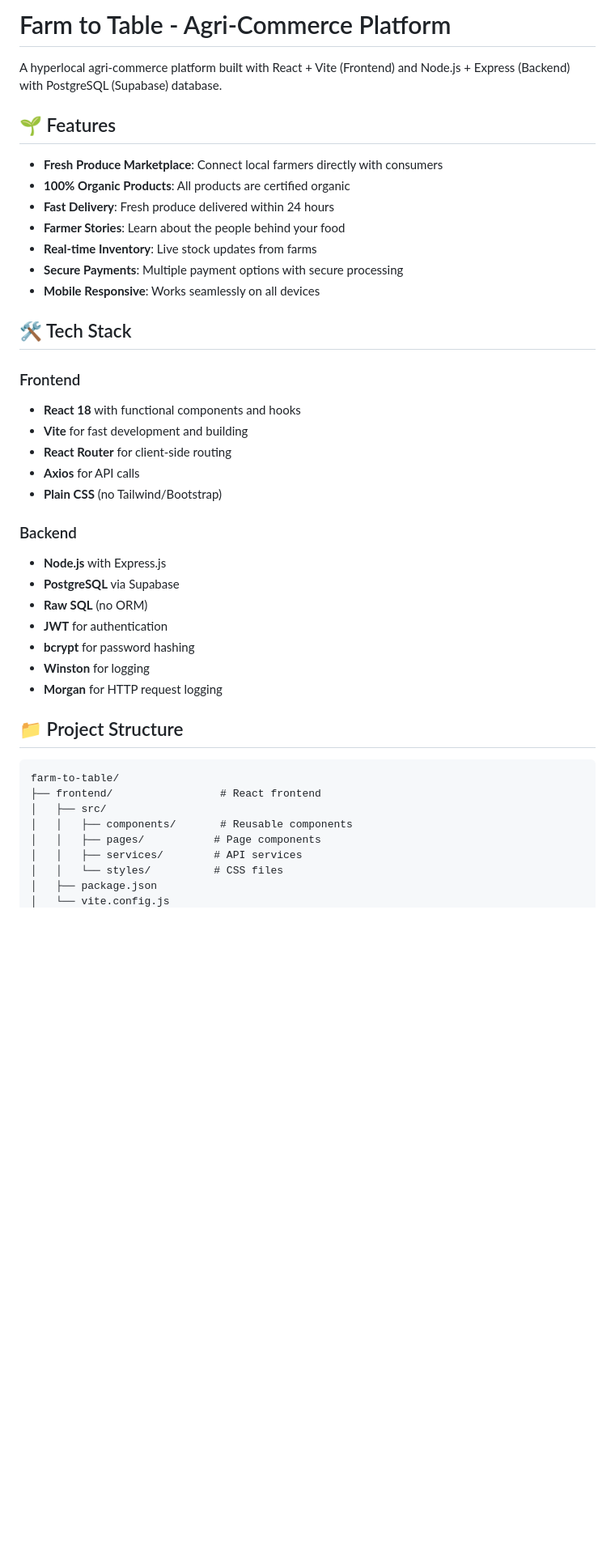
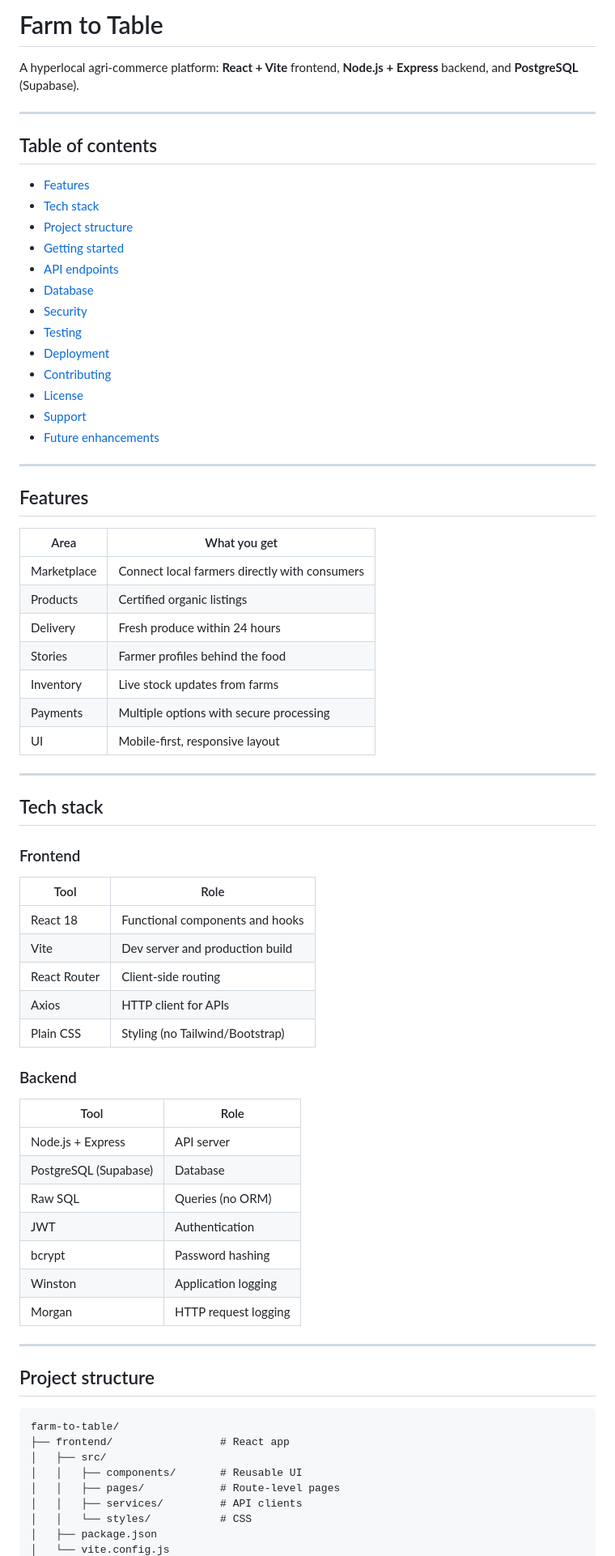
Before and after one commit to Karthikchakala/FarmToHome, a Markdown page: README.md, the part around one of its changes. Shown at 81% size. Drawn GitHub-style; blank space fills up the shorter version.

````diff
--- a/README.md
+++ b/README.md
@@ -1,44 +1,76 @@
-# Farm to Table - Agri-Commerce Platform
+# Farm to Table
 
-A hyperlocal agri-commerce platform built with React + Vite (Frontend) and Node.js + Express (Backend) with PostgreSQL (Supabase) database.
+A hyperlocal agri-commerce platform: **React + Vite** frontend, **Node.js + Express** backend, and **PostgreSQL** (Supabase).
 
-## 🌱 Features
+---
 
-- **Fresh Produce Marketplace**: Connect local farmers directly with consumers
-- **100% Organic Products**: All products are certified organic
-- **Fast Delivery**: Fresh produce delivered within 24 hours
-- **Farmer Stories**: Learn about the people behind your food
-- **Real-time Inventory**: Live stock updates from farms
-- **Secure Payments**: Multiple payment options with secure processing
-- **Mobile Responsive**: Works seamlessly on all devices
+## Table of contents
 
-## 🛠️ Tech Stack
+- [Features](#features)
+- [Tech stack](#tech-stack)
+- [Project structure](#project-structure)
+- [Getting started](#getting-started)
+- [API endpoints](#api-endpoints)
+- [Database](#database)
+- [Security](#security)
+- [Testing](#testing)
+- [Deployment](#deployment)
+- [Contributing](#contributing)
+- [License](#license)
+- [Support](#support)
+- [Future enhancements](#future-enhancements)
+
+---
+
+## Features
+
+| Area | What you get |
+|------|----------------|
+| Marketplace | Connect local farmers directly with consumers |
+| Products | Certified organic listings |
+| Delivery | Fresh produce within 24 hours |
+| Stories | Farmer profiles behind the food |
+| Inventory | Live stock updates from farms |
+| Payments | Multiple options with secure processing |
+| UI | Mobile-first, responsive layout |
+
+---
+
+## Tech stack
 
 ### Frontend
-- **React 18** with functional components and hooks
-- **Vite** for fast development and building
-- **React Router** for client-side routing
-- **Axios** for API calls
-- **Plain CSS** (no Tailwind/Bootstrap)
+
+| Tool | Role |
+|------|------|
+| React 18 | Functional components and hooks |
+| Vite | Dev server and production build |
+| React Router | Client-side routing |
+| Axios | HTTP client for APIs |
+| Plain CSS | Styling (no Tailwind/Bootstrap) |
 
 ### Backend
-- **Node.js** with Express.js
-- **PostgreSQL** via Supabase
-- **Raw SQL** (no ORM)
-- **JWT** for authentication
-- **bcrypt** for password hashing
-- **Winston** for logging
-- **Morgan** for HTTP request logging
 
-## 📁 Project Structure
+| Tool | Role |
+|------|------|
+| Node.js + Express | API server |
+| PostgreSQL (Supabase) | Database |
+| Raw SQL | Queries (no ORM) |
+| JWT | Authentication |
+| bcrypt | Password hashing |
+| Winston | Application logging |
+| Morgan | HTTP request logging |
+
+---
+
+## Project structure
 
 ```
 farm-to-table/
-├── frontend/                 # React frontend
+├── frontend/                 # React app
 │   ├── src/
-│   │   ├── components/       # Reusable components
-│   │   ├── pages/           # Page components
-│   │   ├── services/        # API services
-│   │   └── styles/          # CSS files
+│   │   ├── components/       # Reusable UI
+│   │   ├── pages/            # Route-level pages
+│   │   ├── services/         # API clients
+│   │   └── styles/           # CSS
 │   ├── package.json
 │   └── vite.config.js
````
Also changed, not shown: other parts of README.md (+106 -114 lines).
